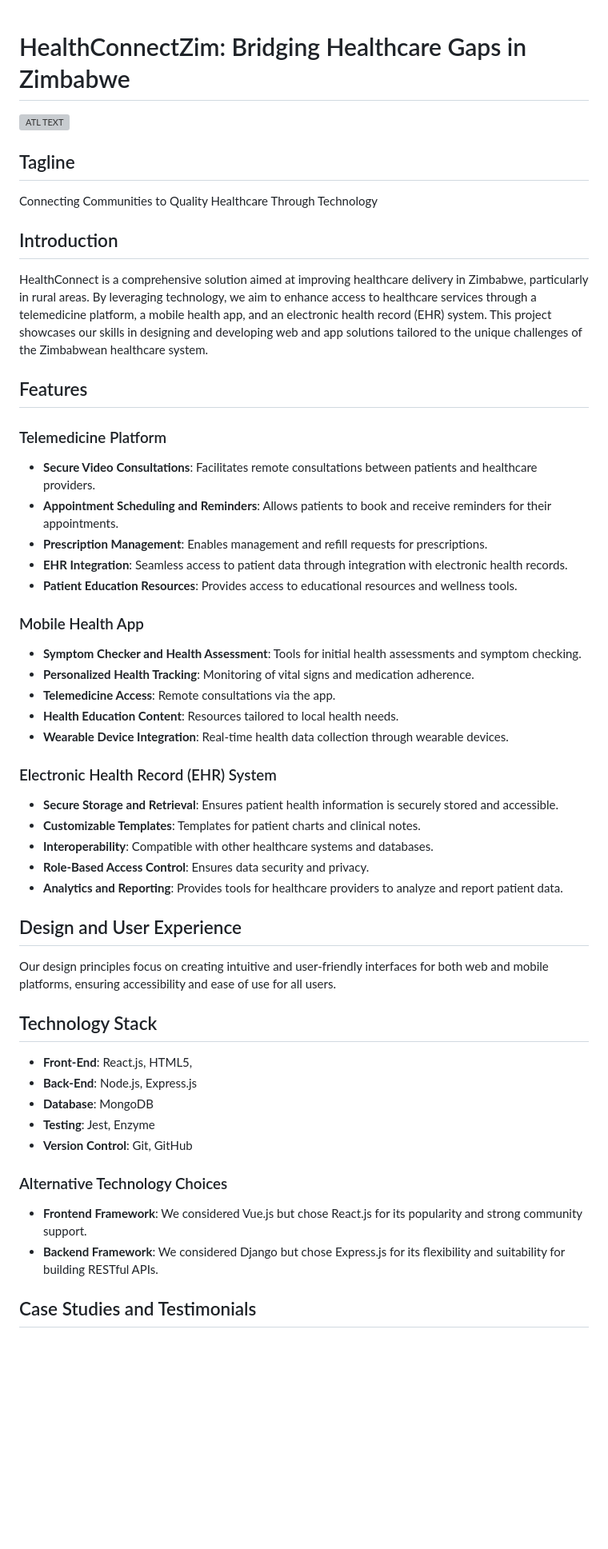
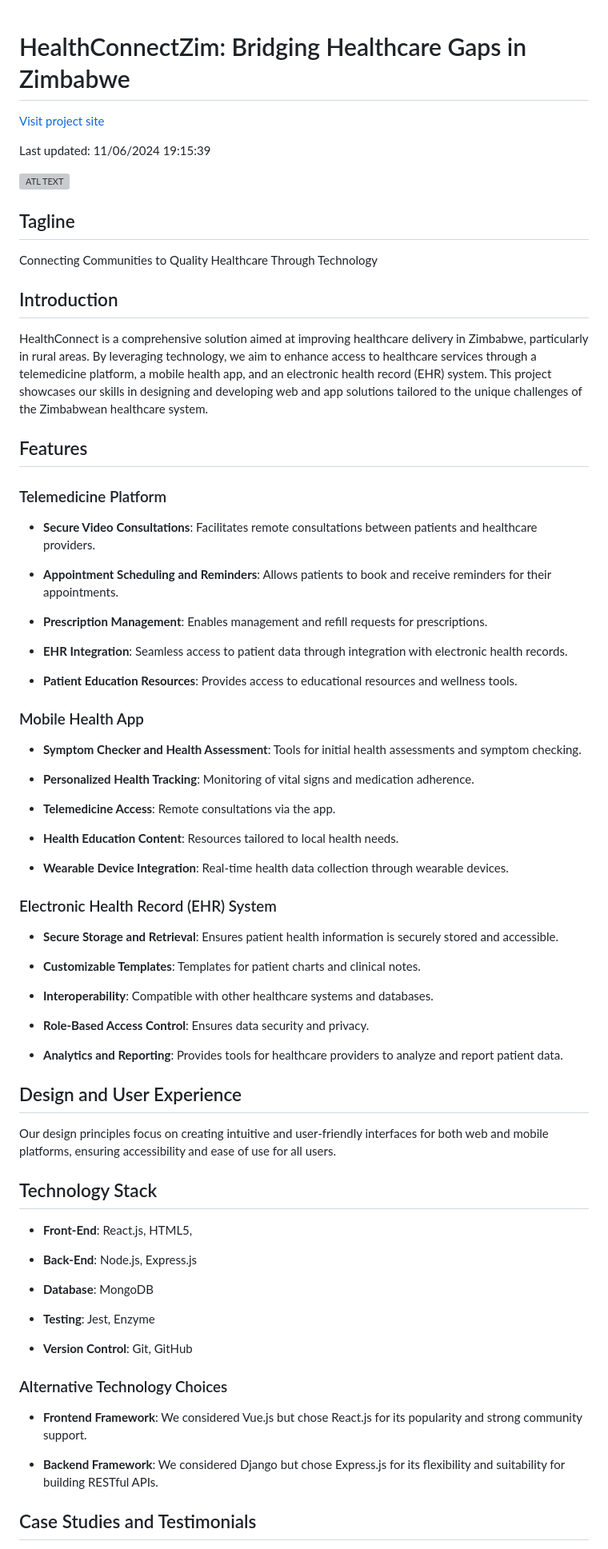
Before and after one commit to MisheckGalx/HealthConnect-Zim, a Markdown page: README.md, the part around one of its changes. Shown at 80% size. Drawn GitHub-style; blank space fills up the shorter version; grey boxes are pictures that could not be loaded.

```diff
--- a/README.md
+++ b/README.md
@@ -1,48 +1,99 @@
+
 # HealthConnectZim: Bridging Healthcare Gaps in Zimbabwe
+
+[Visit project site](http://10.1.0.120:8000)
+
+Last updated: 11/06/2024 19:15:39
+
 
 ![ATL TEXT](https://github.com/MisheckGalx/HealthConnect-Zim/blob/MisheckG/frontend/assests/images/logo.png?raw=true)
 
+
+
 ## Tagline
+
 Connecting Communities to Quality Healthcare Through Technology
 
+
+
 ## Introduction
+
 HealthConnect is a comprehensive solution aimed at improving healthcare delivery in Zimbabwe, particularly in rural areas. By leveraging technology, we aim to enhance access to healthcare services through a telemedicine platform, a mobile health app, and an electronic health record (EHR) system. This project showcases our skills in designing and developing web and app solutions tailored to the unique challenges of the Zimbabwean healthcare system.
+
+
 
 ## Features
 
+
+
 ### Telemedicine Platform
+
 - **Secure Video Consultations**: Facilitates remote consultations between patients and healthcare providers.
+
 - **Appointment Scheduling and Reminders**: Allows patients to book and receive reminders for their appointments.
+
 - **Prescription Management**: Enables management and refill requests for prescriptions.
+
 - **EHR Integration**: Seamless access to patient data through integration with electronic health records.
+
 - **Patient Education Resources**: Provides access to educational resources and wellness tools.
 
+
+
 ### Mobile Health App
+
 - **Symptom Checker and Health Assessment**: Tools for initial health assessments and symptom checking.
+
 - **Personalized Health Tracking**: Monitoring of vital signs and medication adherence.
+
 - **Telemedicine Access**: Remote consultations via the app.
+
 - **Health Education Content**: Resources tailored to local health needs.
+
 - **Wearable Device Integration**: Real-time health data collection through wearable devices.
 
+
+
 ### Electronic Health Record (EHR) System
+
 - **Secure Storage and Retrieval**: Ensures patient health information is securely stored and accessible.
+
 - **Customizable Templates**: Templates for patient charts and clinical notes.
+
 - **Interoperability**: Compatible with other healthcare systems and databases.
+
 - **Role-Based Access Control**: Ensures data security and privacy.
+
 - **Analytics and Reporting**: Provides tools for healthcare providers to analyze and report patient data.
 
+
+
 ## Design and User Experience
+
 Our design principles focus on creating intuitive and user-friendly interfaces for both web and mobile platforms, ensuring accessibility and ease of use for all users.
 
+
+
 ## Technology Stack
+
 - **Front-End**: React.js, HTML5,
+
 - **Back-End**: Node.js, Express.js
+
 - **Database**: MongoDB
+
 - **Testing**: Jest, Enzyme
+
 - **Version Control**: Git, GitHub
 
+
+
 ### Alternative Technology Choices
+
 - **Frontend Framework**: We considered Vue.js but chose React.js for its popularity and strong community support.
+
 - **Backend Framework**: We considered Django but chose Express.js for its flexibility and suitability for building RESTful APIs.
 
+
+
 ## Case Studies and Testimonials
```
Also changed, not shown: other parts of README.md (+26 -0 lines).
